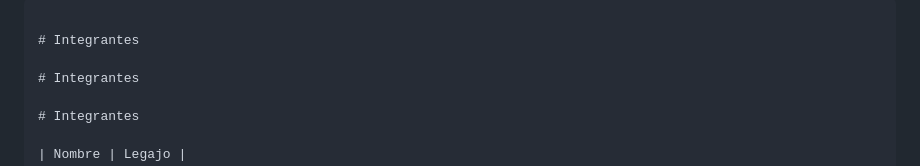
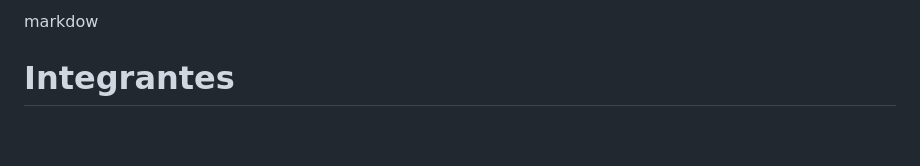
Before and after one commit to Rutsini/GASTOS, a Markdown page: README.md, the part around one of its changes. Rendered like a GitHub page; blank space fills up the shorter version.

Commit message:
Correct markdown syntax and clean up README
Fix markdown formatting and remove duplicate headers.

`````diff
--- a/README.md
+++ b/README.md
@@ -1,8 +1,4 @@
-````markdow
-
-# Integrantes
-
-# Integrantes
+markdow
 
 # Integrantes
 
`````
Also changed, not shown: other parts of README.md (+1 -1 lines).
